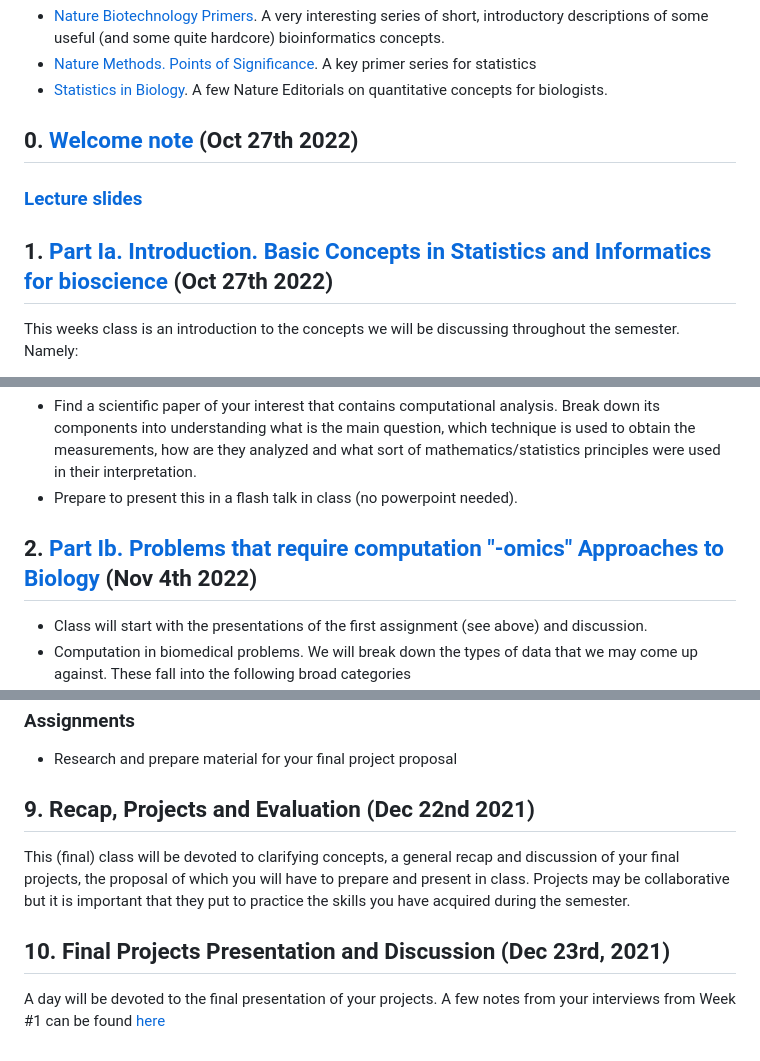
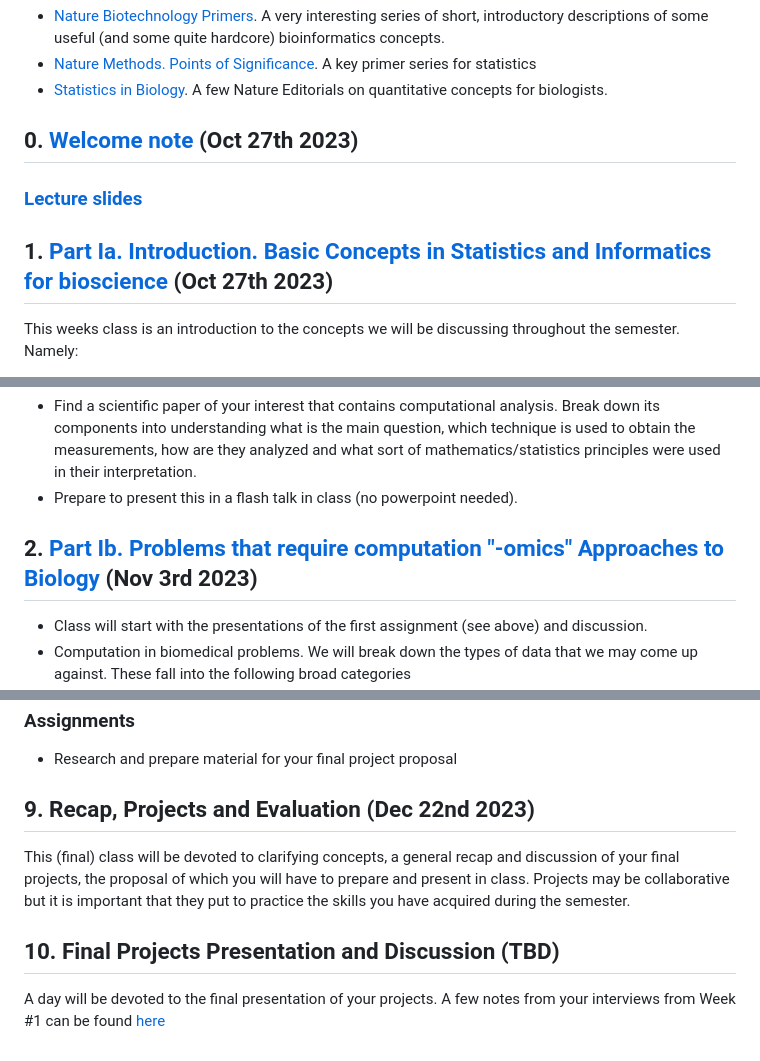
Before and after one commit to christoforos-nikolaou/MolBioMedClass, a Markdown page: README.md, 3 parts joined by grey strips. GitHub-like rendering.

```diff
--- a/README.md
+++ b/README.md
@@ -20,10 +20,10 @@ https://www.nature.com/nbt/articles?searchType=journalSearch&sort=PubDate&type=p
 * [Nature Methods. Points of Significance](https://www.nature.com/collections/qghhqm/pointsofsignificance). A key primer series for statistics
 * [Statistics in Biology](https://www.nature.com/collections/qghhqm). A few Nature Editorials on quantitative concepts for biologists.
 
-## 0. [Welcome note](https://github.com/christoforos-nikolaou/MolBioMedClass/blob/master/Part_0_Welcome.md) (Oct 27th 2022)
+## 0. [Welcome note](https://github.com/christoforos-nikolaou/MolBioMedClass/blob/master/Part_0_Welcome.md) (Oct 27th 2023)
 ### [Lecture slides](https://www.dropbox.com/s/4164rafkq7b0sof/MBioMed_OpeningNotes.pdf)
 
-## 1. [Part Ia. Introduction. Basic Concepts in Statistics and Informatics for bioscience](https://github.com/christoforos-nikolaou/MolBioMedClass/blob/master/Part_Ia_Introductory_Concepts.md) (Oct 27th 2022)
+## 1. [Part Ia. Introduction. Basic Concepts in Statistics and Informatics for bioscience](https://github.com/christoforos-nikolaou/MolBioMedClass/blob/master/Part_Ia_Introductory_Concepts.md) (Oct 27th 2023)
 
 This weeks class is an introduction to the concepts we will be discussing throughout the semester. Namely:
 * Statistics and Informatics
@@ -46,7 +46,7 @@ Students are all advised to access the reading material (to be read BEFORE class
  * Find a scientific paper of your interest that contains computational analysis. Break down its components into understanding what is the main question, which technique is used to obtain the measurements, how are they analyzed and what sort of mathematics/statistics principles were used in their interpretation.
  * Prepare to present this in a flash talk in class (no powerpoint needed).
 
-## 2. [Part Ib. Problems that require computation "-omics" Approaches to Biology](https://github.com/christoforos-nikolaou/MolBioMedClass/blob/master/Part_Ib_Computation_and_omics_approaches_to_Biology.md) (Nov 4th 2022)
+## 2. [Part Ib. Problems that require computation "-omics" Approaches to Biology](https://github.com/christoforos-nikolaou/MolBioMedClass/blob/master/Part_Ib_Computation_and_omics_approaches_to_Biology.md) (Nov 3rd 2023)
 * Class will start with the presentations of the first assignment (see above) and discussion.
 * Computation in biomedical problems. We will break down the types of data that we may come up against. These fall into the following broad categories
   - Problems of difference/distance/similarity
@@ -169,9 +169,9 @@ In this class we will see how some of the models we recently discussed find appl
 ### Assignments
  * Research and prepare material for your final project proposal
 
-## 9. Recap, Projects and Evaluation (Dec 22nd 2021)
+## 9. Recap, Projects and Evaluation (Dec 22nd 2023)
 This (final) class will be devoted to clarifying concepts, a general recap and discussion of your final projects, the proposal of which you will have to prepare and present in class. Projects may be collaborative but it is important that they put to practice the skills you have acquired during the semester.
 
-## 10. Final Projects Presentation and Discussion (Dec 23rd, 2021)
+## 10. Final Projects Presentation and Discussion (TBD)
 A day will be devoted to the final presentation of your projects.
 A few notes from your interviews from Week #1 can be found [here](https://github.com/christoforos-nikolaou/MolBioMedClass/blob/master/Interview-Notes.md)
```
Also changed, not shown: other parts of README.md (+6 -6 lines).
